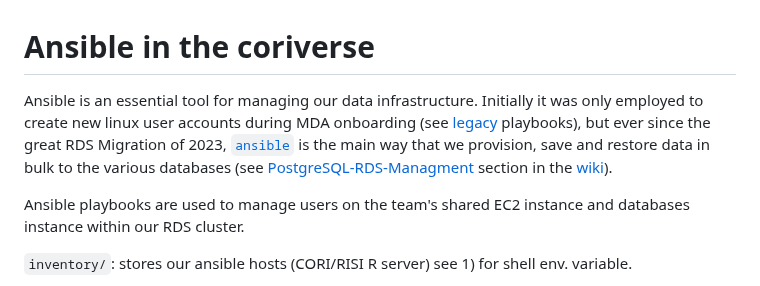
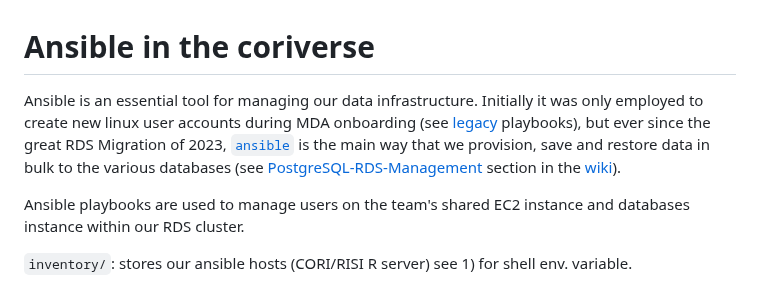
Before and after one commit to ruralinnovation/wiki, a Markdown page: Ansible.md, the part around the change. Rendered like a GitHub page.

```diff
--- a/Ansible.md
+++ b/Ansible.md
@@ -1,6 +1,6 @@
 # Ansible in the coriverse
 
-Ansible is an essential tool for managing our data infrastructure. Initially it was only employed to create new linux user accounts during MDA onboarding (see [legacy](https://github.com/ruralinnovation/ansible/tree/main/playbooks/legacy) playbooks), but ever since the great RDS Migration of 2023, [`ansible`](https://github.com/ruralinnovation/ansible/) is the main way that we provision, save and restore data in bulk to the various databases (see [PostgreSQL-RDS-Managment](PostgreSQL-RDS-Managment.md) section in the [wiki](https://ruralinnovation.github.io/wiki/)).
+Ansible is an essential tool for managing our data infrastructure. Initially it was only employed to create new linux user accounts during MDA onboarding (see [legacy](https://github.com/ruralinnovation/ansible/tree/main/playbooks/legacy) playbooks), but ever since the great RDS Migration of 2023, [`ansible`](https://github.com/ruralinnovation/ansible/) is the main way that we provision, save and restore data in bulk to the various databases (see [PostgreSQL-RDS-Management](PostgreSQL-RDS-Management.md) section in the [wiki](https://ruralinnovation.github.io/wiki/)).
 
 Ansible playbooks are used to manage users on the team's shared EC2 instance and databases instance within our RDS cluster.
 
```
Also changed, not shown: PostgreSQL-RDS-Management.md (+1 -1 lines).
